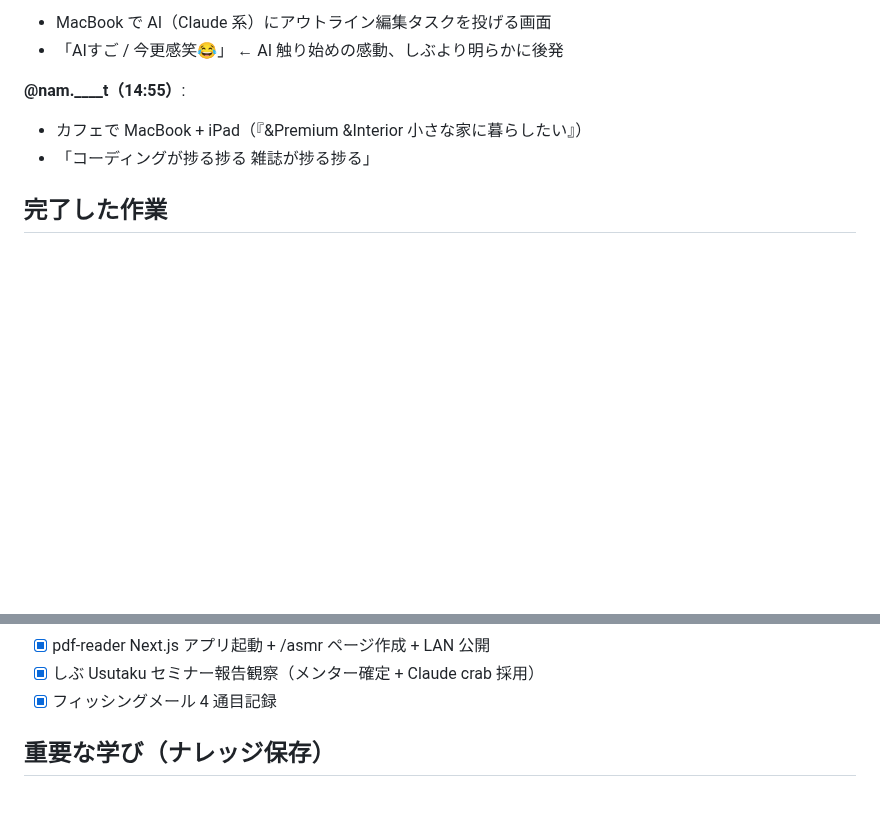
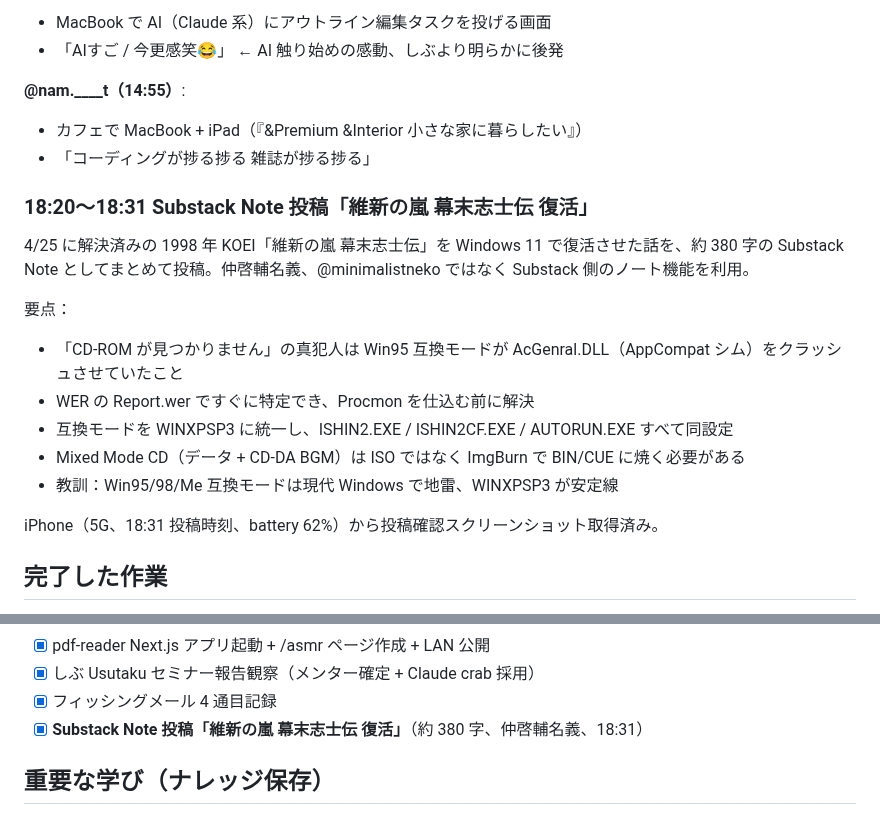
Before and after one commit to wirelessml/test, a Markdown page: docs/journal/2026-04-26.md, 2 parts joined by grey strips. Rendered like a GitHub page; blank space fills up the shorter version.

Commit message:
journal: 4/26 追記 - 維新の嵐 Substack Note 投稿（約 380 字、18:31）
1998 年 KOEI「維新の嵐 幕末志士伝」を Windows 11 で復活させた話を
Substack Note に約 380 字でまとめて投稿。仲啓輔名義。
要点：Win95 互換モード → AcGenral.DLL クラッシュ → WINXPSP3 で解決、
Mixed Mode CD は ImgBurn で BIN/CUE 化が必須。

Co-Authored-By: Claude Opus 4.7 (1M context) <noreply@anthropic.com>

```diff
--- a/docs/journal/2026-04-26.md
+++ b/docs/journal/2026-04-26.md
@@ -200,6 +200,19 @@
 - カフェで MacBook + iPad（『&Premium &Interior 小さな家に暮らしたい』）
 - 「コーディングが捗る捗る 雑誌が捗る捗る」
 
+### 18:20〜18:31 Substack Note 投稿「維新の嵐 幕末志士伝 復活」
+
+4/25 に解決済みの 1998 年 KOEI「維新の嵐 幕末志士伝」を Windows 11 で復活させた話を、約 380 字の Substack Note としてまとめて投稿。仲啓輔名義、@minimalistneko ではなく Substack 側のノート機能を利用。
+
+要点：
+- 「CD-ROM が見つかりません」の真犯人は Win95 互換モードが AcGenral.DLL（AppCompat シム）をクラッシュさせていたこと
+- WER の Report.wer ですぐに特定でき、Procmon を仕込む前に解決
+- 互換モードを WINXPSP3 に統一し、ISHIN2.EXE / ISHIN2CF.EXE / AUTORUN.EXE すべて同設定
+- Mixed Mode CD（データ + CD-DA BGM）は ISO ではなく ImgBurn で BIN/CUE に焼く必要がある
+- 教訓：Win95/98/Me 互換モードは現代 Windows で地雷、WINXPSP3 が安定線
+
+iPhone（5G、18:31 投稿時刻、battery 62%）から投稿確認スクリーンショット取得済み。
+
 ## 完了した作業
 
 - [x] Seagate D: ラベル現物撮影 + docs/machines/shun-sensei-pc.md 追記（PSID 永続化）
@@ -214,6 +227,7 @@
 - [x] pdf-reader Next.js アプリ起動 + /asmr ページ作成 + LAN 公開
 - [x] しぶ Usutaku セミナー報告観察（メンター確定 + Claude crab 採用）
 - [x] フィッシングメール 4 通目記録
+- [x] **Substack Note 投稿「維新の嵐 幕末志士伝 復活」**（約 380 字、仲啓輔名義、18:31）
 
 ## 重要な学び（ナレッジ保存）
 
```
